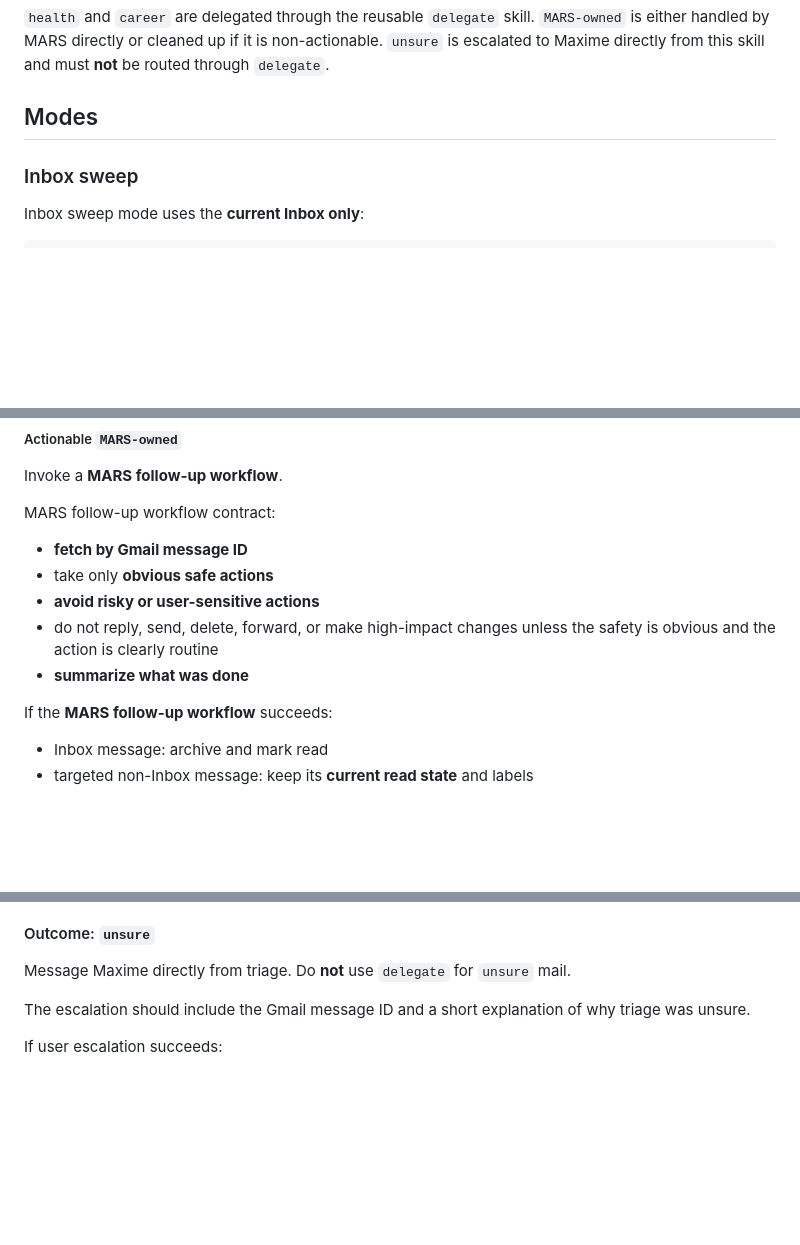
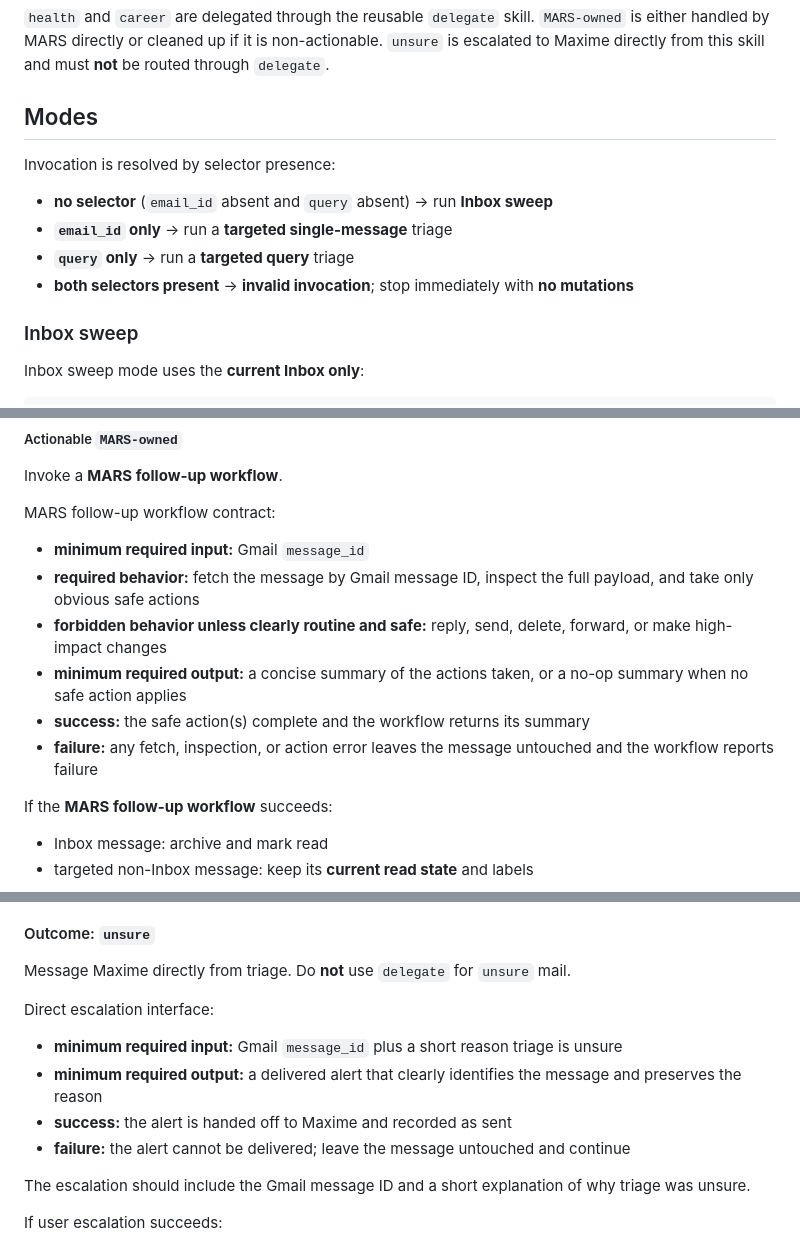
Before and after one commit to MaximeBaudette/agent-skills, a Markdown page: skills/email-triage/SKILL.md, 3 parts joined by grey strips. Drawn GitHub-style; blank space fills up the shorter version.

Commit message:
docs: clarify email triage contracts
Co-authored-by: Copilot <223556219+Copilot@users.noreply.github.com>

```diff
--- a/skills/email-triage/SKILL.md
+++ b/skills/email-triage/SKILL.md
@@ -25,6 +25,13 @@ The skill works at the **message level, not the thread level**. Every fetch, cla
 
 ## Modes
 
+Invocation is resolved by selector presence:
+
+- **no selector** (`email_id` absent and `query` absent) → run **Inbox sweep**
+- **`email_id` only** → run a **targeted single-message** triage
+- **`query` only** → run a **targeted query** triage
+- **both selectors present** → **invalid invocation**; stop immediately with **no mutations**
+
 ### Inbox sweep
 
 Inbox sweep mode uses the **current Inbox only**:
@@ -142,11 +149,12 @@ First decide whether the message is actionable for MARS.
 Invoke a **MARS follow-up workflow**.
 
 MARS follow-up workflow contract:
-- **fetch by Gmail message ID**
-- take only **obvious safe actions**
-- **avoid risky or user-sensitive actions**
-- do not reply, send, delete, forward, or make high-impact changes unless the safety is obvious and the action is clearly routine
-- **summarize what was done**
+- **minimum required input:** Gmail `message_id`
+- **required behavior:** fetch the message by Gmail message ID, inspect the full payload, and take only obvious safe actions
+- **forbidden behavior unless clearly routine and safe:** reply, send, delete, forward, or make high-impact changes
+- **minimum required output:** a concise summary of the actions taken, or a no-op summary when no safe action applies
+- **success:** the safe action(s) complete and the workflow returns its summary
+- **failure:** any fetch, inspection, or action error leaves the message untouched and the workflow reports failure
 
 If the **MARS follow-up workflow** succeeds:
 - Inbox message: archive and mark read
@@ -171,6 +179,13 @@ If it is a targeted non-Inbox message:
 
 Message Maxime directly from triage.
 Do **not** use `delegate` for `unsure` mail.
+
+Direct escalation interface:
+
+- **minimum required input:** Gmail `message_id` plus a short reason triage is unsure
+- **minimum required output:** a delivered alert that clearly identifies the message and preserves the reason
+- **success:** the alert is handed off to Maxime and recorded as sent
+- **failure:** the alert cannot be delivered; leave the message untouched and continue
 
 The escalation should include the Gmail message ID and a short explanation of why triage was unsure.
 
```
Also changed, not shown: other parts of skills/email-triage/SKILL.md (+1 -1 lines).
